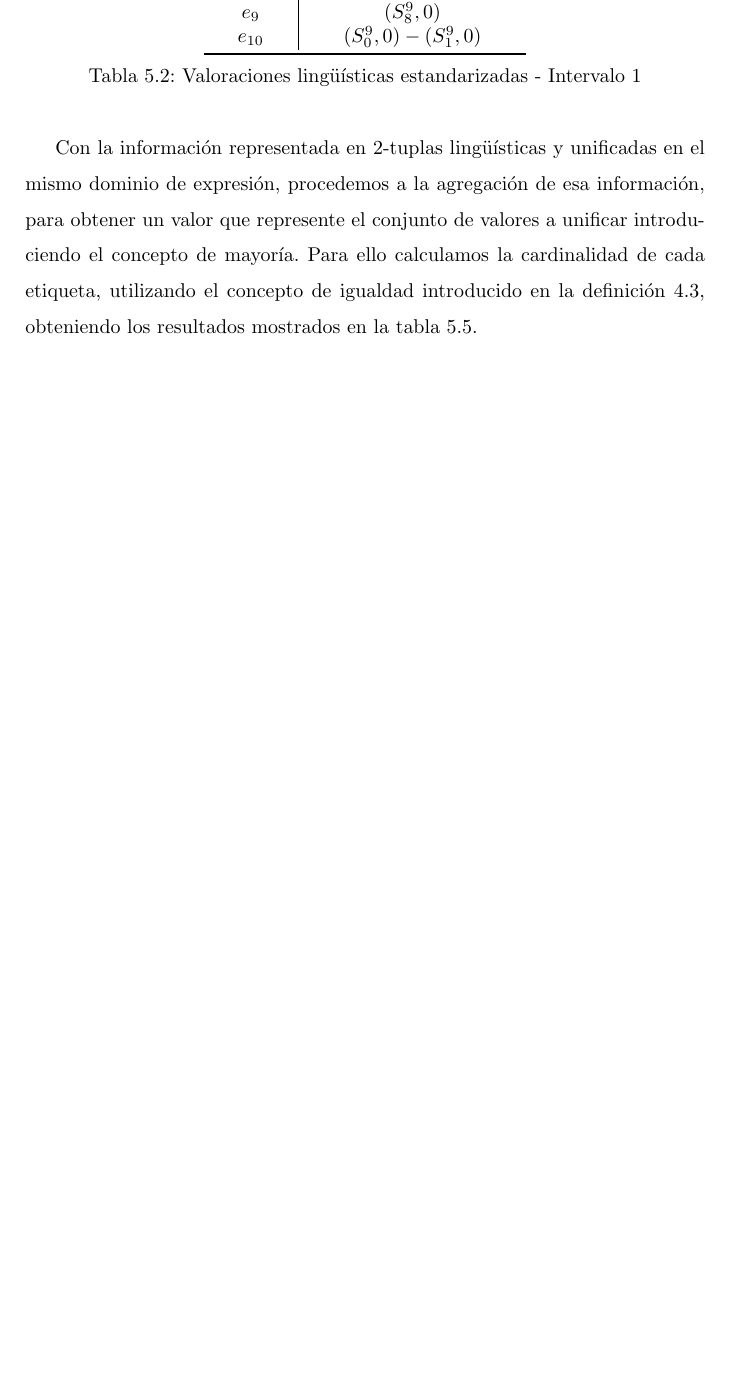
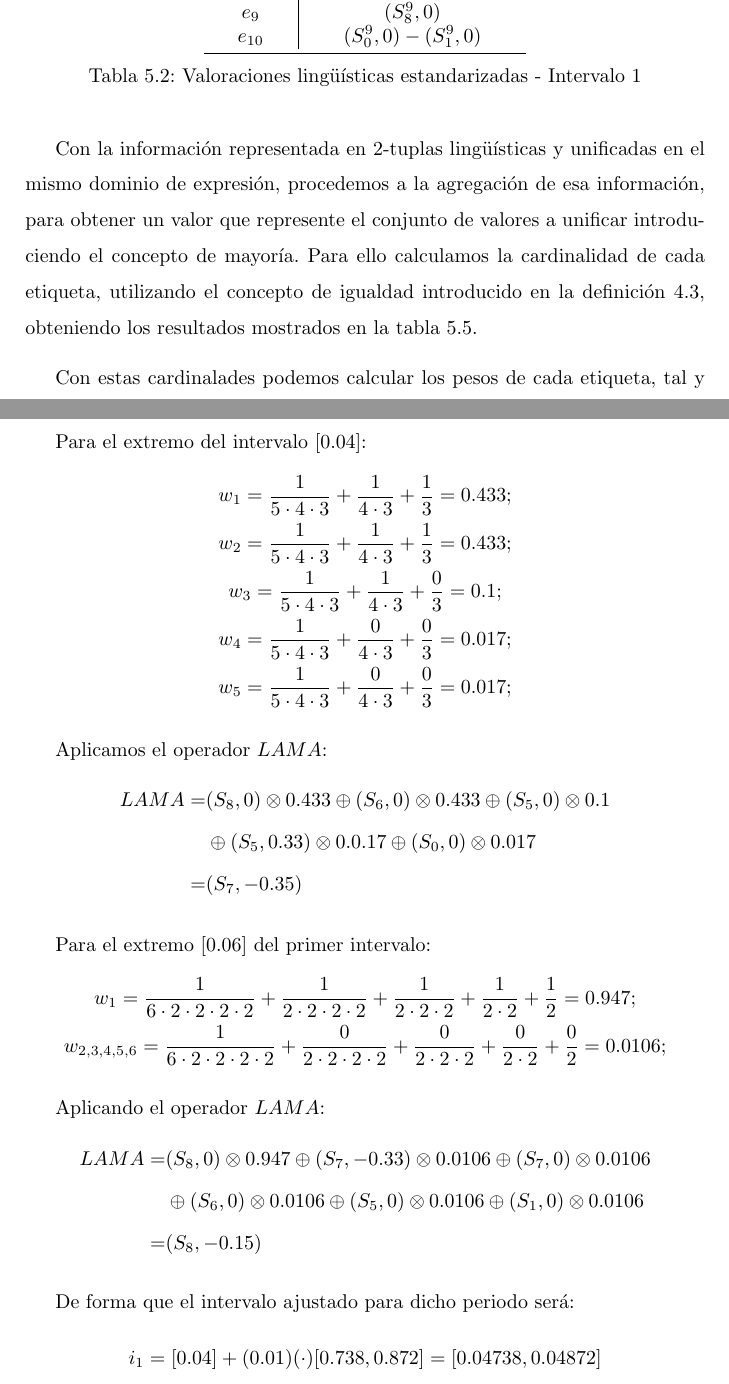
Before and after one commit to mlopezperez/memoria, a LaTeX book (Memoria.tex, which reads ValoracionCW.tex): part of page 44 of 48 before the commit and two parts of pages 44 and 46 of 48 after it, the two joined at a grey line, cut so that both start at the same text, the shorter picture padded with empty space. Compiled offline with pdfLaTeX; the source files are stored in an older character set and shown here as Unicode.

Commit message:
Avanzado ejemplo

```diff
--- a/ValoracionCW.tex
+++ b/ValoracionCW.tex
@@ -206,4 +206,48 @@ Con la información representada en 2-tuplas lingüísticas y unificadas en el m
 	\label{tab:cardinalidadesEtiquetasEstandar}
 \end{table}
 
+Con estas cardinalades podemos calcular los pesos de cada etiqueta, tal y como se define en \ref{def:lamae}.
 
+Para el extremo del intervalo $[0.04]$:
+\begin{equation*}
+	\begin{gathered}
+	w_1 = \frac{1}{5 \cdot 4 \cdot 3} + \frac{1}{4 \cdot 3} + \frac{1}{3} = 0.433; \\
+	w_2 = \frac{1}{5 \cdot 4 \cdot 3} + \frac{1}{4 \cdot 3} + \frac{1}{3} = 0.433; \\
+	w_3 = \frac{1}{5 \cdot 4 \cdot 3} + \frac{1}{4 \cdot 3} + \frac{0}{3} = 0.1; \\
+	w_4 = \frac{1}{5 \cdot 4 \cdot 3} + \frac{0}{4 \cdot 3} + \frac{0}{3} = 0.017; \\
+	w_5 = \frac{1}{5 \cdot 4 \cdot 3} + \frac{0}{4 \cdot 3} + \frac{0}{3} = 0.017;
+	\end{gathered}
+\end{equation*}
+
+Aplicamos el operador $LAMA$:
+\begin{equation*}
+	\begin{split}
+		LAMA = & (S_8, 0) \otimes 0.433 \oplus (S_6, 0) \otimes 0.433 \oplus (S_5, 0) \otimes 0.1 \\
+		& \oplus (S_5, 0.33) \otimes 0.0.17 \oplus (S_0, 0) \otimes 0.017 \\
+		= & (S_7, -0.35)
+	\end{split}
+\end{equation*}
+
+Para el extremo $[0.06]$ del primer intervalo:
+\begin{equation*}
+	\begin{gathered}
+	w_1 = \frac{1}{6 \cdot 2 \cdot 2 \cdot 2 \cdot 2} + \frac{1}{2 \cdot 2 \cdot 2 \cdot 2}
+				+ \frac{1}{2 \cdot 2 \cdot 2} + \frac{1}{2 \cdot 2} + \frac{1}{2} = 0.947; \\
+	w_{2,3,4,5,6} = \frac{1}{6 \cdot 2 \cdot 2 \cdot 2 \cdot 2} + \frac{0}{2 \cdot 2 \cdot 2 \cdot 2}
+				+ \frac{0}{2 \cdot 2 \cdot 2} + \frac{0}{2 \cdot 2} + \frac{0}{2} = 0.0106; \\
+	\end{gathered}
+\end{equation*}
+
+Aplicando el operador $LAMA$:
+\begin{equation*}
+	\begin{split}
+		LAMA = & (S_8, 0) \otimes 0.947 \oplus (S_7, -0.33) \otimes 0.0106 \oplus (S_7, 0) \otimes 0.0106 \\
+		& \oplus (S_6, 0) \otimes 0.0106 \oplus (S_5, 0) \otimes 0.0106 \oplus (S_1, 0) \otimes 0.0106\\
+		= & (S_8, -0.15)
+	\end{split}
+\end{equation*}
+
+De forma que el intervalo ajustado para dicho periodo será:
+	\[
+	i_1 = [0.04] + (0.01)(\cdot)[0.738, 0.872] = [0.04738, 0.04872]
+\]
```
Also changed, not shown: ValoracionCW.tex (9 more changed lines).
